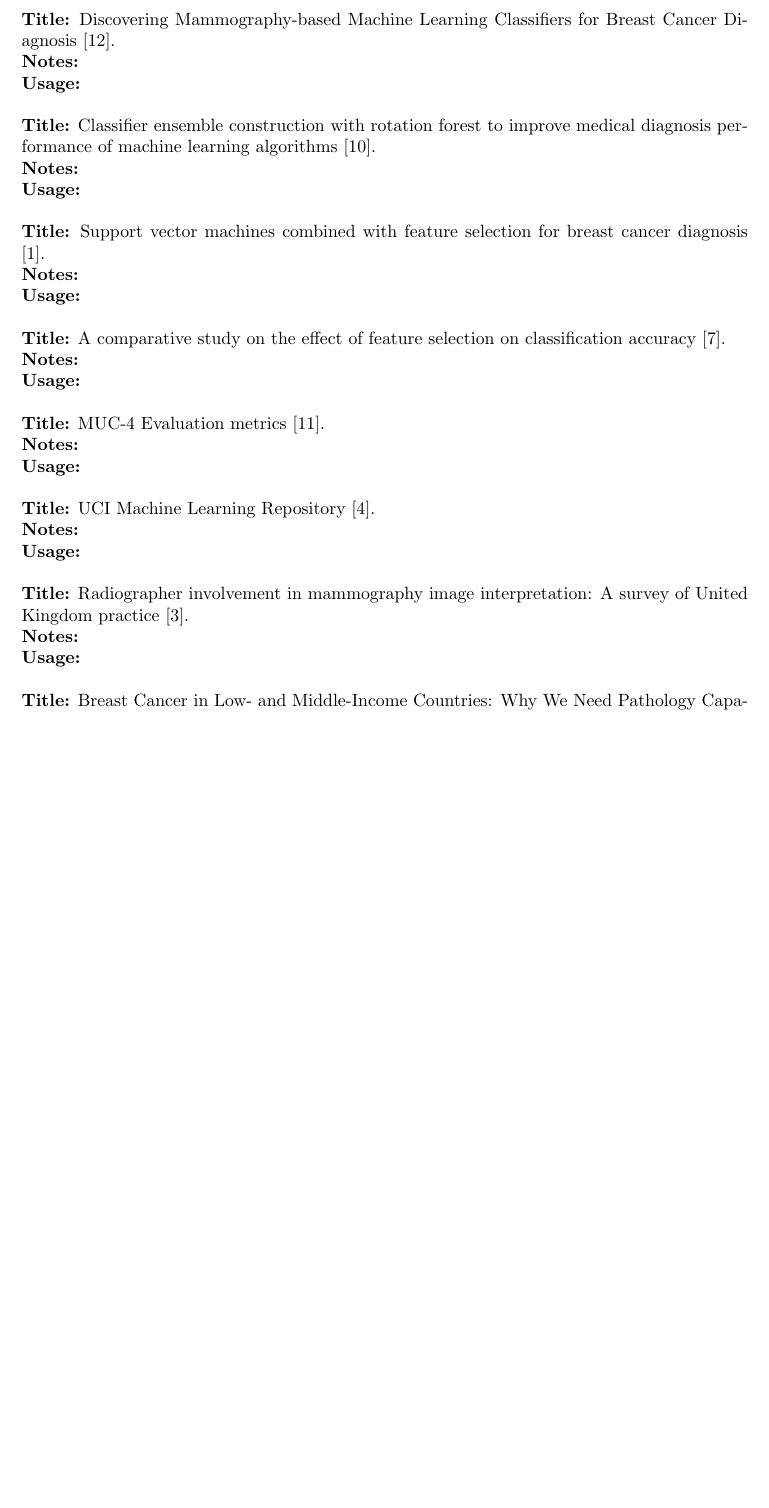
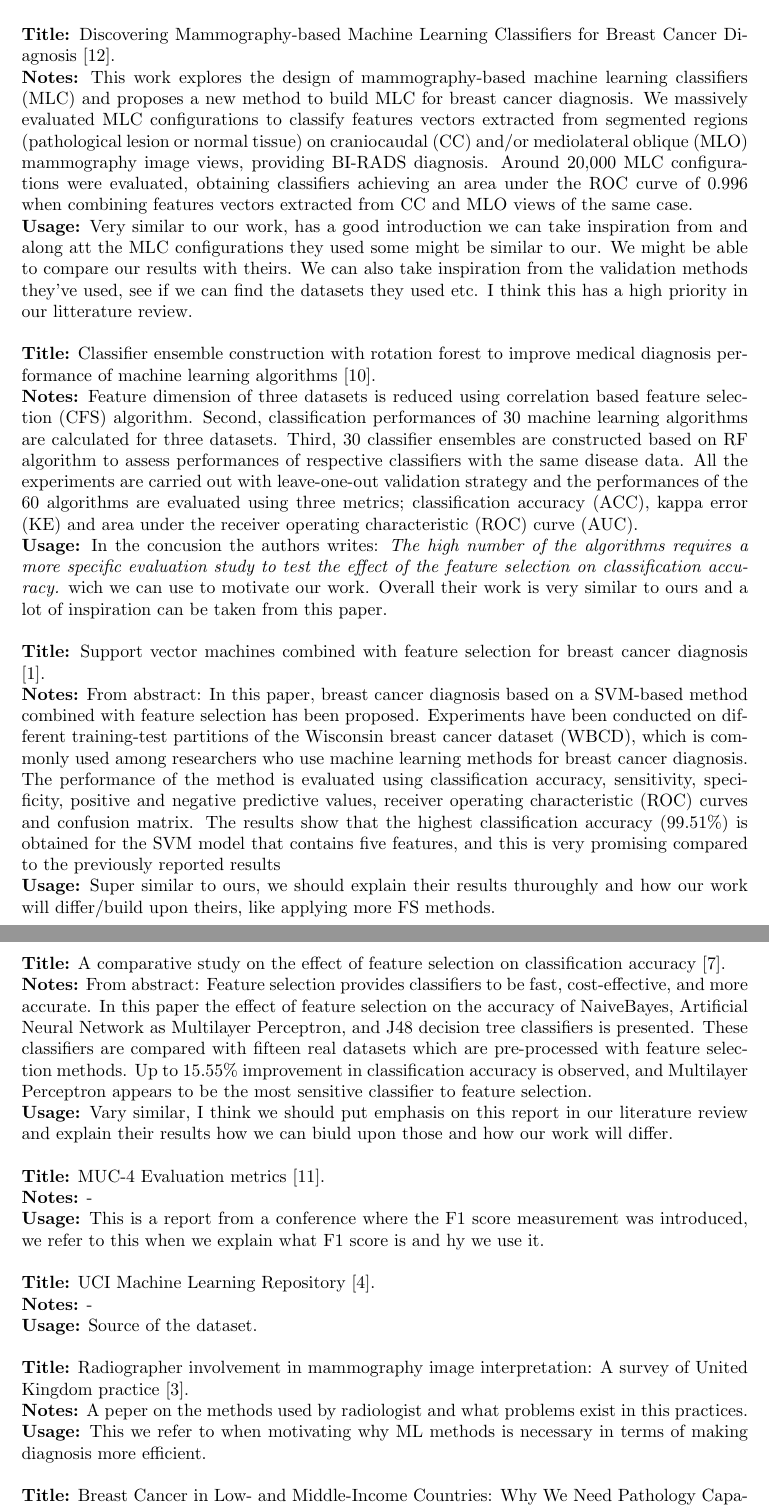
Before and after one commit to ThonyPrice/Bachelor_Thesis, a LaTeX paper (Docs/literature_review.tex): part of page 2 of 3 before the commit and two parts of pages 2 and 3 of 4 after it, the two joined at a grey line, cut so that both start at the same text, the shorter picture padded with empty space. Compiled offline with pdfLaTeX.

Commit message:
Short comments on all our references

```diff
--- a/Docs/literature_review.tex
+++ b/Docs/literature_review.tex
@@ -72,57 +75,57 @@ The purpose of this litterature review is to build a foundation of knowledge for
 \noindent
 \textbf{Title:} Discovering Mammography-based Machine Learning Classifiers for Breast Cancer Diagnosis \cite{ramos2012}.
 \\
-\textbf{Notes:}
+\textbf{Notes:} This work explores the design of mammography-based machine learning classifiers (MLC) and proposes a new method to build MLC for breast cancer diagnosis. We massively evaluated MLC configurations to classify features vectors extracted from segmented regions (pathological lesion or normal tissue) on craniocaudal (CC) and/or mediolateral oblique (MLO) mammography image views, providing BI-RADS diagnosis. Around 20,000 MLC configurations were evaluated, obtaining classifiers achieving an area under the ROC curve of 0.996 when combining features vectors extracted from CC and MLO views of the same case.
 \\
-\textbf{Usage:}
+\textbf{Usage:} Very similar to our work, has a good introduction we can take inspiration from and along att the MLC configurations they used some might be similar to our. We might be able to compare our results with theirs. We can also take inspiration from the validation methods they've used, see if we can find the datasets they used etc. I think this has a high priority in our litterature review.
 \\\par
 
 \noindent
 \textbf{Title:} Classifier ensemble construction with rotation forest to improve medical diagnosis performance of machine learning algorithms \cite{akin2011}.
 \\
-\textbf{Notes:}
+\textbf{Notes:} Feature dimension of three datasets is reduced using correlation based feature selection (CFS) algorithm. Second, classification performances of 30 machine learning algorithms are calculated for three datasets. Third, 30 classifier ensembles are constructed based on RF algorithm to assess performances of respective classifiers with the same disease data. All the experiments are carried out with leave-one-out validation strategy and the performances of the 60 algorithms are evaluated using three metrics; classification accuracy (ACC), kappa error (KE) and area under the receiver operating characteristic (ROC) curve (AUC).
 \\
-\textbf{Usage:}
+\textbf{Usage:} In the concusion the authors writes: \textit{The high number of the algorithms requires a more specific evaluation study to test the effect of the feature selection on classification accuracy.} wich we can use to motivate our work. Overall their work is very similar to ours and a lot of inspiration can be taken from this paper.
 \\\par
 
 \noindent
 \textbf{Title:} Support vector machines combined with feature selection for breast cancer diagnosis \cite{akay2009}.
 \\
-\textbf{Notes:}
+\textbf{Notes:} From abstract: In this paper, breast cancer diagnosis based on a SVM-based method combined with feature selection has been proposed. Experiments have been conducted on different training-test partitions of the Wisconsin breast cancer dataset (WBCD), which is commonly used among researchers who use machine learning methods for breast cancer diagnosis. The performance of the method is evaluated using classification accuracy, sensitivity, specificity, positive and negative predictive values, receiver operating characteristic (ROC) curves and confusion matrix. The results show that the highest classification accuracy (99.51\%) is obtained for the SVM model that contains five features, and this is very promising compared to the previously reported results
 \\
-\textbf{Usage:}
+\textbf{Usage:} Super similar to ours, we should explain their results thuroughly and how our work will differ/build upon theirs, like applying more FS methods.
 \\\par
 
 \noindent
 \textbf{Title:} A comparative study on the effect of feature selection on classification accuracy \cite{karabulut2012}.
 \\
-\textbf{Notes:}
+\textbf{Notes:} From abstract: Feature selection provides classifiers to be fast, cost-effective, and more accurate. In this paper the effect of feature selection on the accuracy of NaiveBayes, Artificial Neural Network as Multilayer Perceptron, and J48 decision tree classifiers is presented. These classifiers are compared with fifteen real datasets which are pre-processed with feature selection methods. Up to 15.55\% improvement in classification accuracy is observed, and Multilayer Perceptron appears to be the most sensitive classifier to feature selection.
 \\
-\textbf{Usage:}
+\textbf{Usage:} Vary similar, I think we should put emphasis on this report in our literature review and explain their results how we can biuld upon those and how our work will differ.
 \\\par
 
 \noindent
 \textbf{Title:} MUC-4 Evaluation metrics \cite{muc1992}.
 \\
-\textbf{Notes:}
+\textbf{Notes:} -
 \\
-\textbf{Usage:}
+\textbf{Usage:} This is a report from a conference where the F1 score measurement was introduced, we refer to this when we explain what F1 score is and hy we use it.
 \\\par
 
 \noindent
 \textbf{Title:} {UCI} Machine Learning Repository \cite{dua:2017}.
 \\
-\textbf{Notes:}
+\textbf{Notes:} -
 \\
-\textbf{Usage:}
+\textbf{Usage:} Source of the dataset.
 \\\par
 
 \noindent
 \textbf{Title:} Radiographer involvement in mammography image interpretation: A survey of United Kingdom practice \cite{culpan2016}.
 \\
-\textbf{Notes:}
+\textbf{Notes:} A peper on the methods used by radiologist and what problems exist in this practices.
 \\
-\textbf{Usage:}
+\textbf{Usage:} This we refer to when motivating why ML methods is necessary in terms of making diagnosis more efficient.
 \\\par
 
 \noindent
```
Also changed, not shown: Docs/literature_review.pdf, Docs/literature_review.tex (23 more changed lines).
